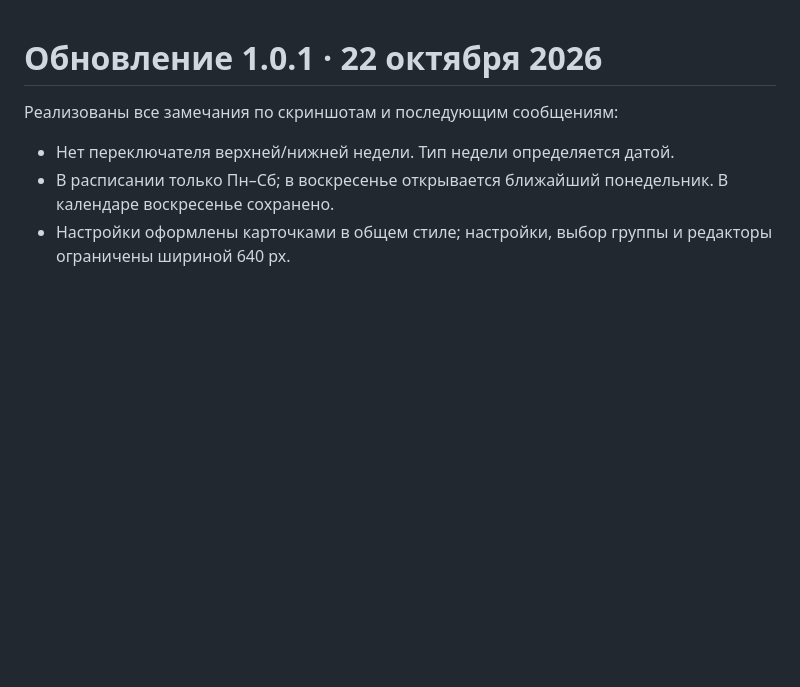
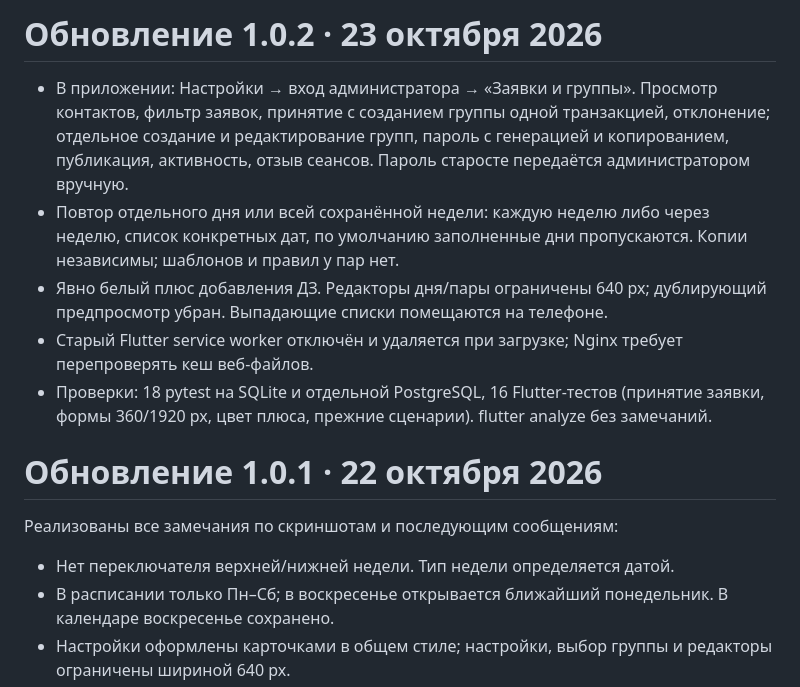
Before and after one commit to n1ksen23/edu_helper_server, a Markdown page: docs/VERIFICATION.md, the part around the change. Drawn GitHub-style; blank space fills up the shorter version.

Commit message:
Document in-app administration and alternating week release

```diff
--- a/docs/VERIFICATION.md
+++ b/docs/VERIFICATION.md
@@ -1,3 +1,11 @@
+# Обновление 1.0.2 · 23 октября 2026
+
+- В приложении: Настройки → вход администратора → «Заявки и группы». Просмотр контактов, фильтр заявок, принятие с созданием группы одной транзакцией, отклонение; отдельное создание и редактирование групп, пароль с генерацией и копированием, публикация, активность, отзыв сеансов. Пароль старосте передаётся администратором вручную.
+- Повтор отдельного дня или всей сохранённой недели: каждую неделю либо через неделю, список конкретных дат, по умолчанию заполненные дни пропускаются. Копии независимы; шаблонов и правил у пар нет.
+- Явно белый плюс добавления ДЗ. Редакторы дня/пары ограничены 640 px; дублирующий предпросмотр убран. Выпадающие списки помещаются на телефоне.
+- Старый Flutter service worker отключён и удаляется при загрузке; Nginx требует перепроверять кеш веб-файлов.
+- Проверки: 18 pytest на SQLite и отдельной PostgreSQL, 16 Flutter-тестов (принятие заявки, формы 360/1920 px, цвет плюса, прежние сценарии). flutter analyze без замечаний.
+
 # Обновление 1.0.1 · 22 октября 2026
 
 Реализованы все замечания по скриншотам и последующим сообщениям:
```
